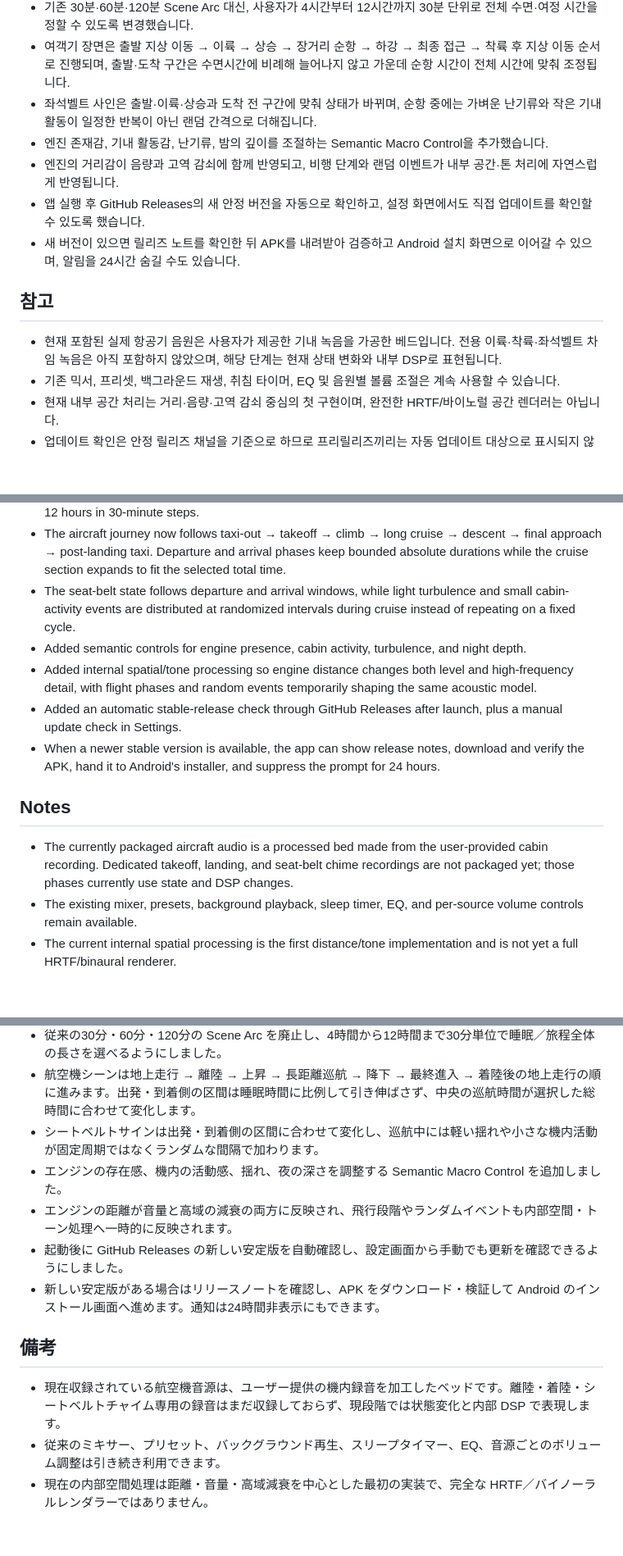
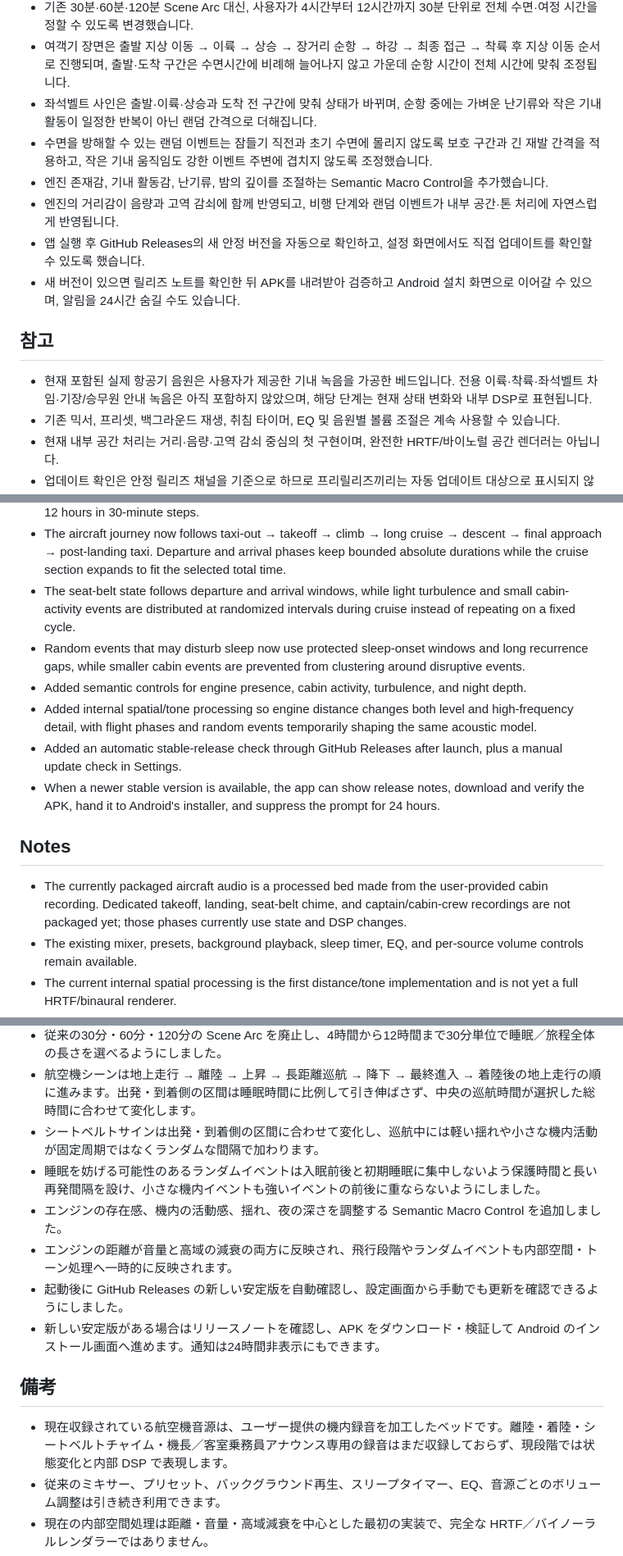
Before and after one commit to scenesua/Lullaby-scene, a Markdown page: RELEASE_NOTES_1.1.0-alpha.2.md, 3 parts joined by grey strips. Shown at 82% size. Drawn GitHub-style; blank space fills up the shorter version.

Commit message:
docs: note sleep protected random events

```diff
--- a/RELEASE_NOTES_1.1.0-alpha.2.md
+++ b/RELEASE_NOTES_1.1.0-alpha.2.md
@@ -7,6 +7,7 @@
 - 기존 30분·60분·120분 Scene Arc 대신, 사용자가 4시간부터 12시간까지 30분 단위로 전체 수면·여정 시간을 정할 수 있도록 변경했습니다.
 - 여객기 장면은 출발 지상 이동 → 이륙 → 상승 → 장거리 순항 → 하강 → 최종 접근 → 착륙 후 지상 이동 순서로 진행되며, 출발·도착 구간은 수면시간에 비례해 늘어나지 않고 가운데 순항 시간이 전체 시간에 맞춰 조정됩니다.
 - 좌석벨트 사인은 출발·이륙·상승과 도착 전 구간에 맞춰 상태가 바뀌며, 순항 중에는 가벼운 난기류와 작은 기내 활동이 일정한 반복이 아닌 랜덤 간격으로 더해집니다.
+- 수면을 방해할 수 있는 랜덤 이벤트는 잠들기 직전과 초기 수면에 몰리지 않도록 보호 구간과 긴 재발 간격을 적용하고, 작은 기내 움직임도 강한 이벤트 주변에 겹치지 않도록 조정했습니다.
 - 엔진 존재감, 기내 활동감, 난기류, 밤의 깊이를 조절하는 Semantic Macro Control을 추가했습니다.
 - 엔진의 거리감이 음량과 고역 감쇠에 함께 반영되고, 비행 단계와 랜덤 이벤트가 내부 공간·톤 처리에 자연스럽게 반영됩니다.
 - 앱 실행 후 GitHub Releases의 새 안정 버전을 자동으로 확인하고, 설정 화면에서도 직접 업데이트를 확인할 수 있도록 했습니다.
@@ -14,7 +15,7 @@
 
 ## 참고
 
-- 현재 포함된 실제 항공기 음원은 사용자가 제공한 기내 녹음을 가공한 베드입니다. 전용 이륙·착륙·좌석벨트 차임 녹음은 아직 포함하지 않았으며, 해당 단계는 현재 상태 변화와 내부 DSP로 표현됩니다.
+- 현재 포함된 실제 항공기 음원은 사용자가 제공한 기내 녹음을 가공한 베드입니다. 전용 이륙·착륙·좌석벨트 차임·기장/승무원 안내 녹음은 아직 포함하지 않았으며, 해당 단계는 현재 상태 변화와 내부 DSP로 표현됩니다.
 - 기존 믹서, 프리셋, 백그라운드 재생, 취침 타이머, EQ 및 음원별 볼륨 조절은 계속 사용할 수 있습니다.
 - 현재 내부 공간 처리는 거리·음량·고역 감쇠 중심의 첫 구현이며, 완전한 HRTF/바이노럴 공간 렌더러는 아닙니다.
 - 업데이트 확인은 안정 릴리즈 채널을 기준으로 하므로 프리릴리즈끼리는 자동 업데이트 대상으로 표시되지 않습니다.
@@ -29,6 +30,7 @@
 - Replaced the old 30/60/120-minute Scene Arc with a whole sleep/journey duration selectable from 4 to 12 hours in 30-minute steps.
 - The aircraft journey now follows taxi-out → takeoff → climb → long cruise → descent → final approach → post-landing taxi. Departure and arrival phases keep bounded absolute durations while the cruise section expands to fit the selected total time.
 - The seat-belt state follows departure and arrival windows, while light turbulence and small cabin-activity events are distributed at randomized intervals during cruise instead of repeating on a fixed cycle.
+- Random events that may disturb sleep now use protected sleep-onset windows and long recurrence gaps, while smaller cabin events are prevented from clustering around disruptive events.
 - Added semantic controls for engine presence, cabin activity, turbulence, and night depth.
 - Added internal spatial/tone processing so engine distance changes both level and high-frequency detail, with flight phases and random events temporarily shaping the same acoustic model.
 - Added an automatic stable-release check through GitHub Releases after launch, plus a manual update check in Settings.
@@ -36,7 +38,7 @@
 
 ## Notes
 
-- The currently packaged aircraft audio is a processed bed made from the user-provided cabin recording. Dedicated takeoff, landing, and seat-belt chime recordings are not packaged yet; those phases currently use state and DSP changes.
+- The currently packaged aircraft audio is a processed bed made from the user-provided cabin recording. Dedicated takeoff, landing, seat-belt chime, and captain/cabin-crew recordings are not packaged yet; those phases currently use state and DSP changes.
 - The existing mixer, presets, background playback, sleep timer, EQ, and per-source volume controls remain available.
 - The current internal spatial processing is the first distance/tone implementation and is not yet a full HRTF/binaural renderer.
 - Update checks follow the stable release channel, so prereleases do not automatically update one another.
@@ -51,6 +53,7 @@
 - 従来の30分・60分・120分の Scene Arc を廃止し、4時間から12時間まで30分単位で睡眠／旅程全体の長さを選べるようにしました。
 - 航空機シーンは地上走行 → 離陸 → 上昇 → 長距離巡航 → 降下 → 最終進入 → 着陸後の地上走行の順に進みます。出発・到着側の区間は睡眠時間に比例して引き伸ばさず、中央の巡航時間が選択した総時間に合わせて変化します。
 - シートベルトサインは出発・到着側の区間に合わせて変化し、巡航中には軽い揺れや小さな機内活動が固定周期ではなくランダムな間隔で加わります。
+- 睡眠を妨げる可能性のあるランダムイベントは入眠前後と初期睡眠に集中しないよう保護時間と長い再発間隔を設け、小さな機内イベントも強いイベントの前後に重ならないようにしました。
 - エンジンの存在感、機内の活動感、揺れ、夜の深さを調整する Semantic Macro Control を追加しました。
 - エンジンの距離が音量と高域の減衰の両方に反映され、飛行段階やランダムイベントも内部空間・トーン処理へ一時的に反映されます。
 - 起動後に GitHub Releases の新しい安定版を自動確認し、設定画面から手動でも更新を確認できるようにしました。
@@ -58,7 +61,7 @@
 
 ## 備考
 
-- 現在収録されている航空機音源は、ユーザー提供の機内録音を加工したベッドです。離陸・着陸・シートベルトチャイム専用の録音はまだ収録しておらず、現段階では状態変化と内部 DSP で表現します。
+- 現在収録されている航空機音源は、ユーザー提供の機内録音を加工したベッドです。離陸・着陸・シートベルトチャイム・機長／客室乗務員アナウンス専用の録音はまだ収録しておらず、現段階では状態変化と内部 DSP で表現します。
 - 従来のミキサー、プリセット、バックグラウンド再生、スリープタイマー、EQ、音源ごとのボリューム調整は引き続き利用できます。
 - 現在の内部空間処理は距離・音量・高域減衰を中心とした最初の実装で、完全な HRTF／バイノーラルレンダラーではありません。
 - 更新確認は安定版リリースチャンネルを対象とするため、プレリリース同士は自動更新対象として表示されません。
```
